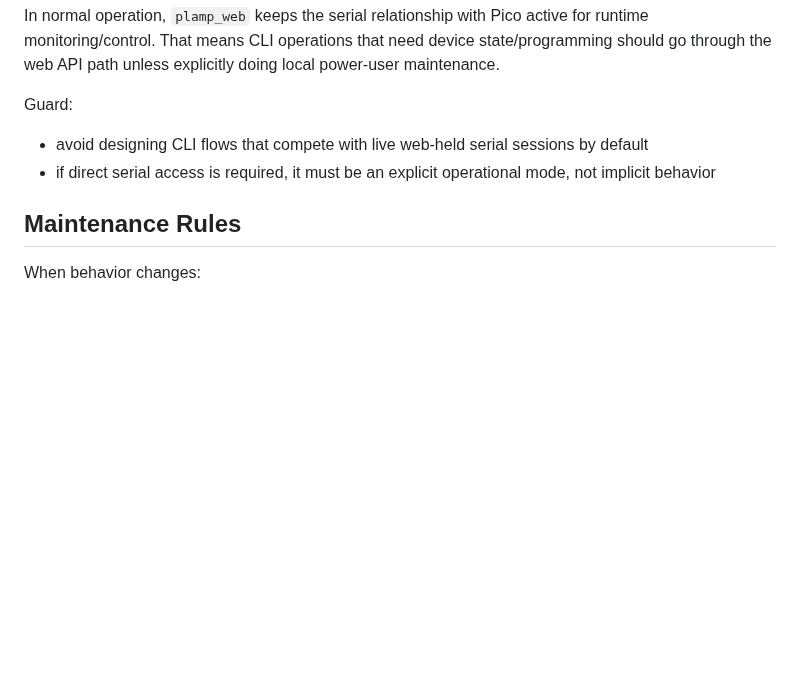
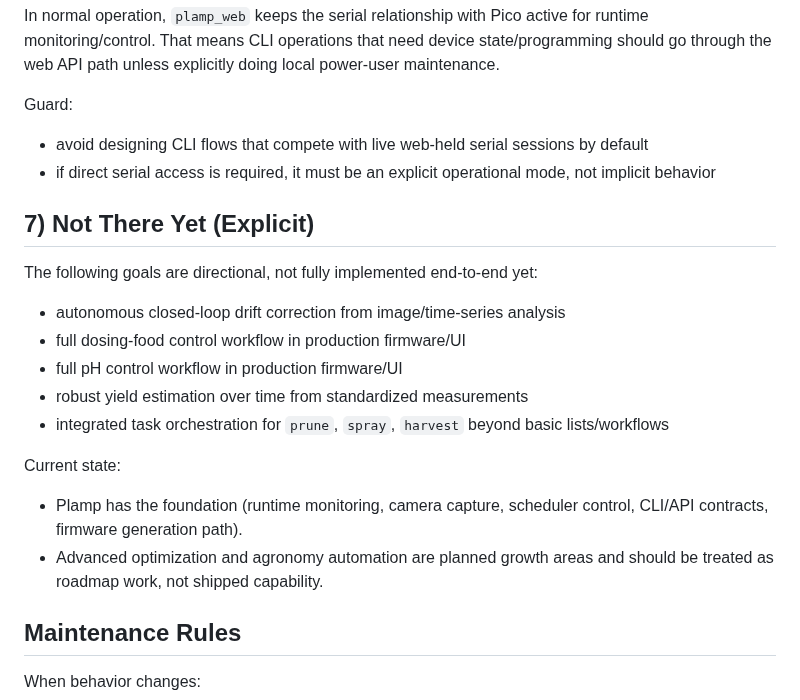
Before and after one commit to hugomatic/plamp, a Markdown page: docs/spec-current.md, the part around the change. Drawn GitHub-style; blank space fills up the shorter version.

Commit message:
Clarify current spec limits and roadmap boundaries

```diff
--- a/docs/spec-current.md
+++ b/docs/spec-current.md
@@ -233,6 +233,21 @@ Guard:
 - avoid designing CLI flows that compete with live web-held serial sessions by default
 - if direct serial access is required, it must be an explicit operational mode, not implicit behavior
 
+## 7) Not There Yet (Explicit)
+
+The following goals are directional, not fully implemented end-to-end yet:
+
+- autonomous closed-loop drift correction from image/time-series analysis
+- full dosing-food control workflow in production firmware/UI
+- full pH control workflow in production firmware/UI
+- robust yield estimation over time from standardized measurements
+- integrated task orchestration for `prune`, `spray`, `harvest` beyond basic lists/workflows
+
+Current state:
+
+- Plamp has the foundation (runtime monitoring, camera capture, scheduler control, CLI/API contracts, firmware generation path).
+- Advanced optimization and agronomy automation are planned growth areas and should be treated as roadmap work, not shipped capability.
+
 ## Maintenance Rules
 
 When behavior changes:
```
